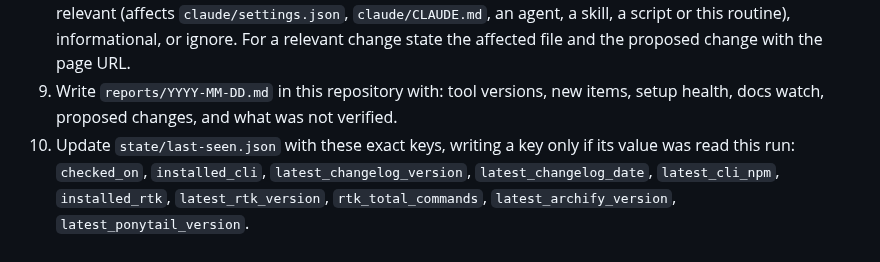
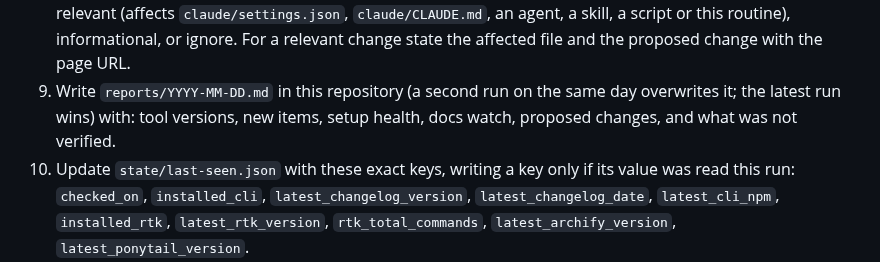
Before and after one commit to DevCrop/claude-global, a Markdown page: claude/routines/daily-update.md, the part around the change. GitHub-like rendering.

Commit message:
routine: state that a same-day rerun overwrites the report
Co-Authored-By: Claude Sonnet 5.5 <noreply@anthropic.com>
Claude-Session: https://claude.ai/code/session_01929UkwoQ6HcqdPnxQKP8fw

```diff
--- a/claude/routines/daily-update.md
+++ b/claude/routines/daily-update.md
@@ -21,7 +21,7 @@ Note: the scheduled task has no model field, so it runs on the app default. The
 7. Setup and tool health, read-only. Run `bash scripts/verify.sh --live` and copy its FAIL and WARN lines into the report; it checks the repo (JSON, shell syntax, rtk twins, bypass-mode lock, `CLAUDE.md` length, agent and skill frontmatter), that every file `apply.sh` copies equals the applied copy in the Claude config directory (`CLAUDE_CONFIG_DIR` or `~/.claude`), that `jq`, `rtk`, `node` and `gh` are on PATH, and that the Ponytail plugin is installed and enabled. A difference is reported, not fixed. Its Ponytail flag file in the config directory is the plugin's own write, not an edit by this routine.
    - RTK in use: `rtk gain` total commands against `rtk_total_commands` in `state/last-seen.json`. An unchanged count since the last run is a signal, not proof, because no Bash may have run. Say which it is when unknown.
 8. Official docs watch. Run `bash scripts/docs-watch.sh --update`. It fetches the pages this setup depends on (best-practices, memory, skills, sub-agents, permissions, plugins, settings, hooks-guide) and prints NEW (first run on this machine: baseline, no analysis), SAME, or CHANGED with a short line diff. For each CHANGED page read the diff, and fetch the page only when the diff is not enough. Classify each change as relevant (affects `claude/settings.json`, `claude/CLAUDE.md`, an agent, a skill, a script or this routine), informational, or ignore. For a relevant change state the affected file and the proposed change with the page URL.
-9. Write `reports/YYYY-MM-DD.md` in this repository with: tool versions, new items, setup health, docs watch, proposed changes, and what was not verified.
+9. Write `reports/YYYY-MM-DD.md` in this repository (a second run on the same day overwrites it; the latest run wins) with: tool versions, new items, setup health, docs watch, proposed changes, and what was not verified.
 10. Update `state/last-seen.json` with these exact keys, writing a key only if its value was read this run: `checked_on`, `installed_cli`, `latest_changelog_version`, `latest_changelog_date`, `latest_cli_npm`, `installed_rtk`, `latest_rtk_version`, `rtk_total_commands`, `latest_archify_version`, `latest_ponytail_version`.
 11. Do not edit the Claude config directory, do not install anything, do not commit or push. This routine writes only `reports/` (including the docs cache) and `state/last-seen.json`. A proposed change is applied only after the user approves it in chat.
 
```
